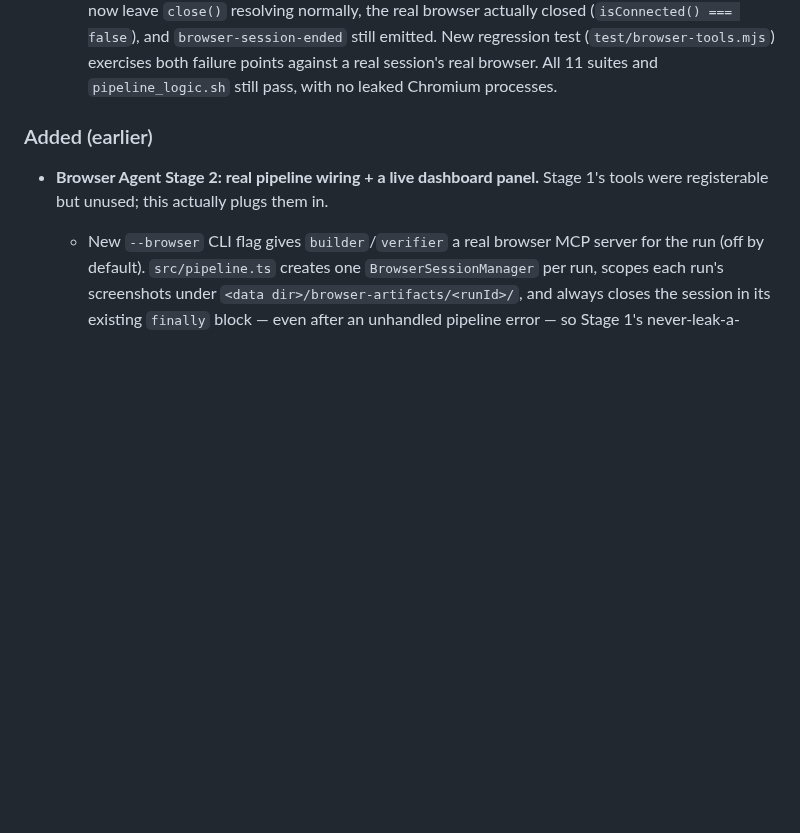
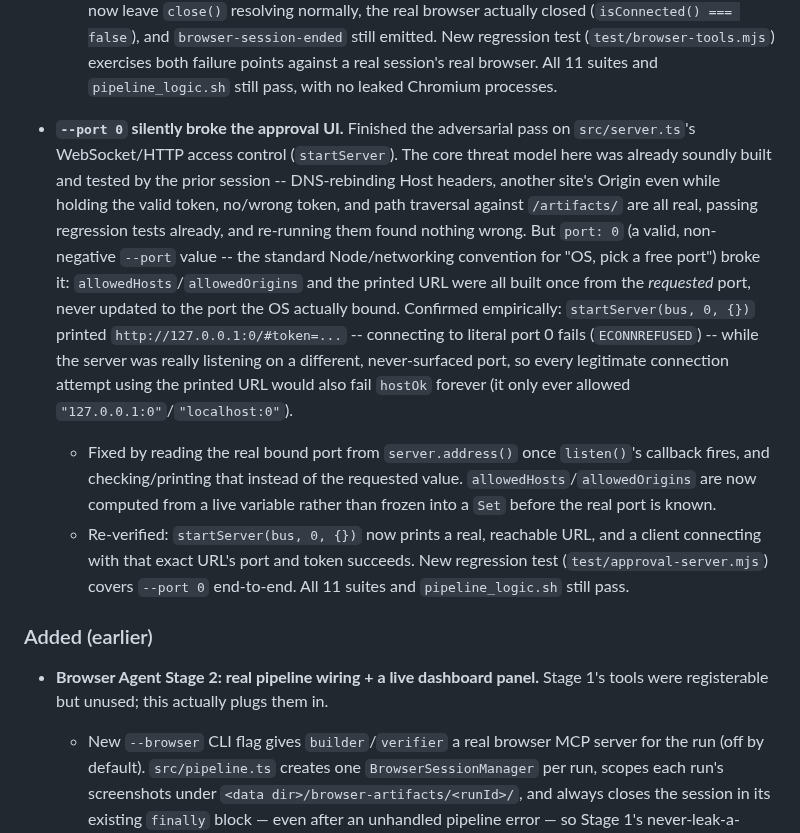
Before and after one commit to noobhacker02/Agentic-dev-alpha, a Markdown page: CHANGELOG.md, the part around the change. Rendered like a GitHub page; blank space fills up the shorter version.

```diff
--- a/CHANGELOG.md
+++ b/CHANGELOG.md
@@ -135,6 +135,25 @@ All notable changes to this project are documented here. Format follows
     (`isConnected() === false`), and `browser-session-ended` still emitted. New regression test
     (`test/browser-tools.mjs`) exercises both failure points against a real session's real browser.
     All 11 suites and `pipeline_logic.sh` still pass, with no leaked Chromium processes.
+
+- **`--port 0` silently broke the approval UI.** Finished the adversarial pass on `src/server.ts`'s
+  WebSocket/HTTP access control (`startServer`). The core threat model here was already soundly
+  built and tested by the prior session -- DNS-rebinding Host headers, another site's Origin even
+  while holding the valid token, no/wrong token, and path traversal against `/artifacts/` are all
+  real, passing regression tests already, and re-running them found nothing wrong. But `port: 0`
+  (a valid, non-negative `--port` value -- the standard Node/networking convention for "OS, pick a
+  free port") broke it: `allowedHosts`/`allowedOrigins` and the printed URL were all built once from
+  the *requested* port, never updated to the port the OS actually bound. Confirmed empirically:
+  `startServer(bus, 0, {})` printed `http://127.0.0.1:0/#token=...` -- connecting to literal port 0
+  fails (`ECONNREFUSED`) -- while the server was really listening on a different, never-surfaced
+  port, so every legitimate connection attempt using the printed URL would also fail `hostOk`
+  forever (it only ever allowed `"127.0.0.1:0"`/`"localhost:0"`).
+  - Fixed by reading the real bound port from `server.address()` once `listen()`'s callback fires,
+    and checking/printing that instead of the requested value. `allowedHosts`/`allowedOrigins` are
+    now computed from a live variable rather than frozen into a `Set` before the real port is known.
+  - Re-verified: `startServer(bus, 0, {})` now prints a real, reachable URL, and a client connecting
+    with that exact URL's port and token succeeds. New regression test (`test/approval-server.mjs`)
+    covers `--port 0` end-to-end. All 11 suites and `pipeline_logic.sh` still pass.
 
 ### Added (earlier)
 - **Browser Agent Stage 2: real pipeline wiring + a live dashboard panel.** Stage 1's tools were
```
Also changed, not shown: docs/screenshots/approval-ui/01-full-dashboard-with-browser-panel.png, docs/screenshots/approval-ui/02-permission-prompt.png, 2 other files.
